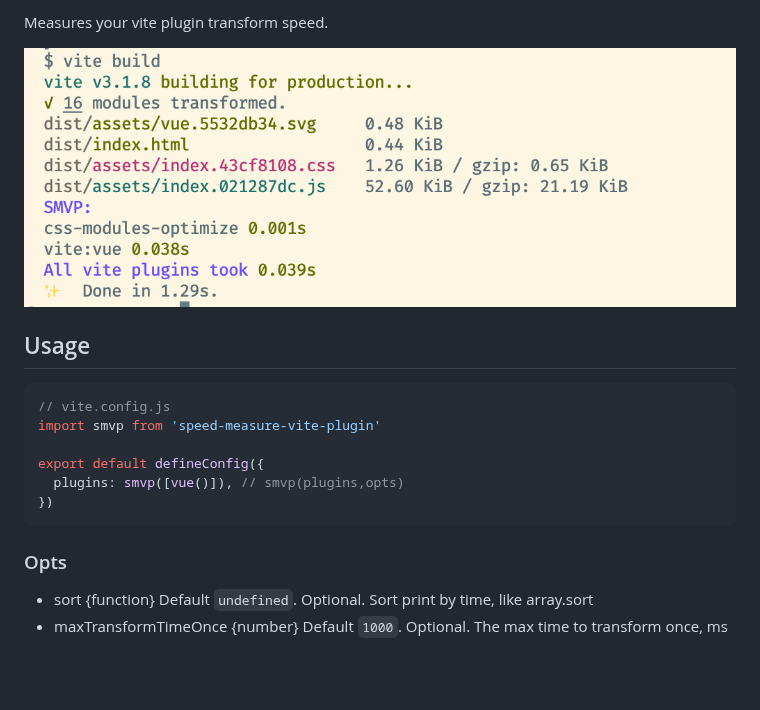
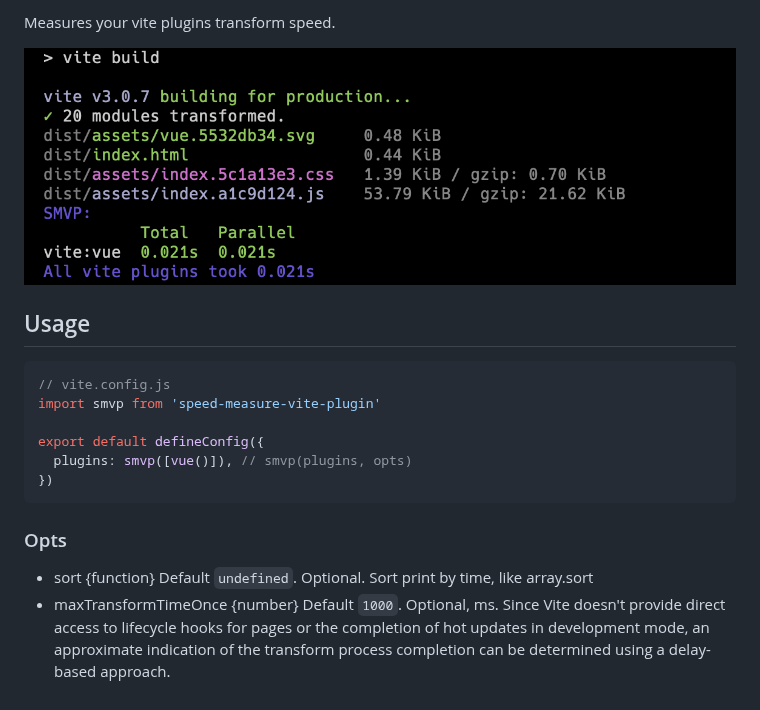
Before and after one commit to lbb00/speed-measure-vite-plugin, a Markdown page: README.md, the part around one of its changes. GitHub-like rendering; pictures changed too: docs/snapshot.png (deleted), docs/vite-build.png (added); blank space fills up the shorter version.

````diff
--- a/README.md
+++ b/README.md
@@ -6,7 +7,7 @@
 
-Measures your vite plugin transform speed.
+Measures your vite plugins transform speed.
 
-![snapshot](https://raw.githubusercontent.com/lbb00/speed-measure-vite-plugin/master/docs/snapshot.png)
+![snapshot](https://raw.githubusercontent.com/lbb00/speed-measure-vite-plugin/master/docs/vite-build.png)
 
 ## Usage
 
@@ -15,11 +16,11 @@ Measures your vite plugin transform speed.
 import smvp from 'speed-measure-vite-plugin'
 
 export default defineConfig({
-  plugins: smvp([vue()]), // smvp(plugins,opts)
+  plugins: smvp([vue()]), // smvp(plugins, opts)
 })
 ```
 
 ### Opts
 
 - sort {function} Default `undefined`. Optional. Sort print by time, like array.sort
-- maxTransformTimeOnce {number} Default `1000`. Optional. The max time to transform once, ms
+- maxTransformTimeOnce {number} Default `1000`. Optional, ms. Since Vite doesn't provide direct access to lifecycle hooks for pages or the completion of hot updates in development mode, an approximate indication of the transform process completion can be determined using a delay-based approach.
````
Also changed, not shown: other parts of README.md (+3 -2 lines), 7 other files.
